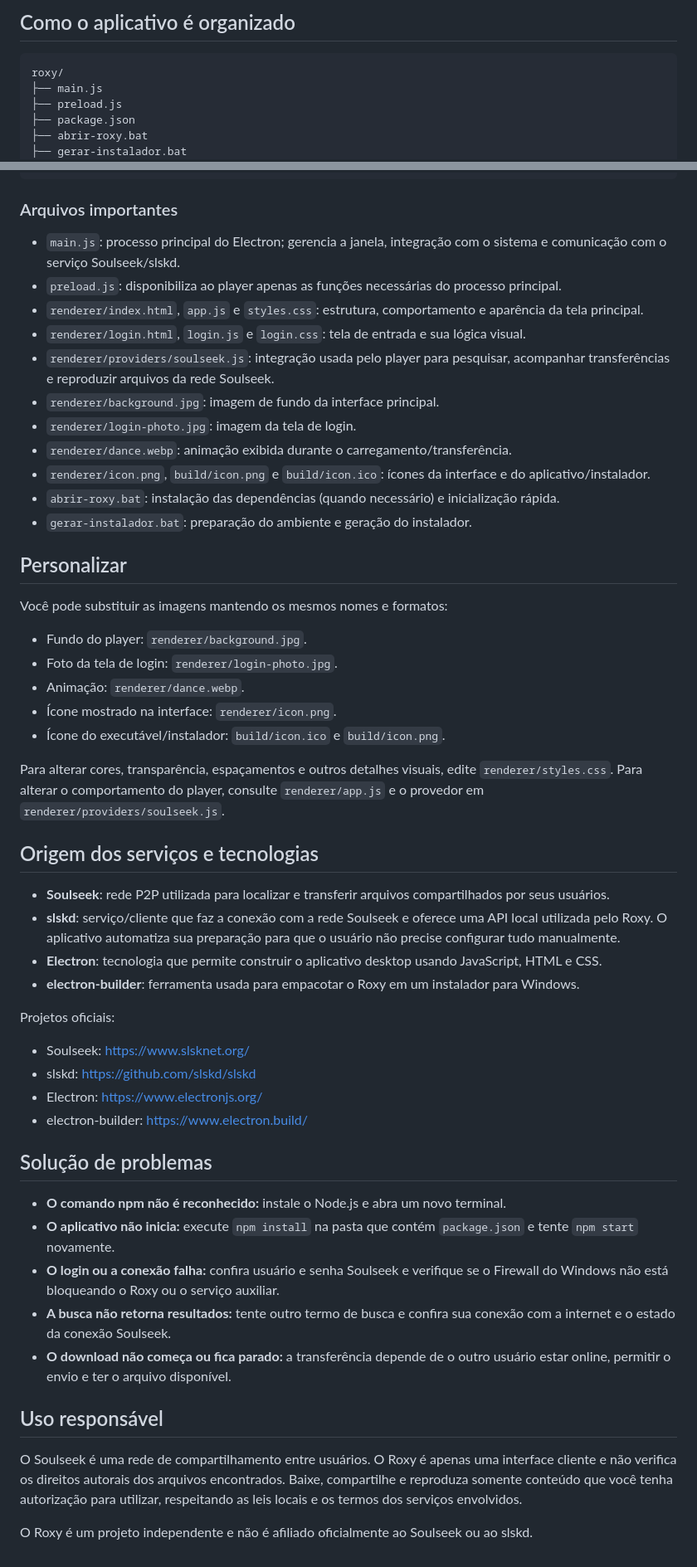
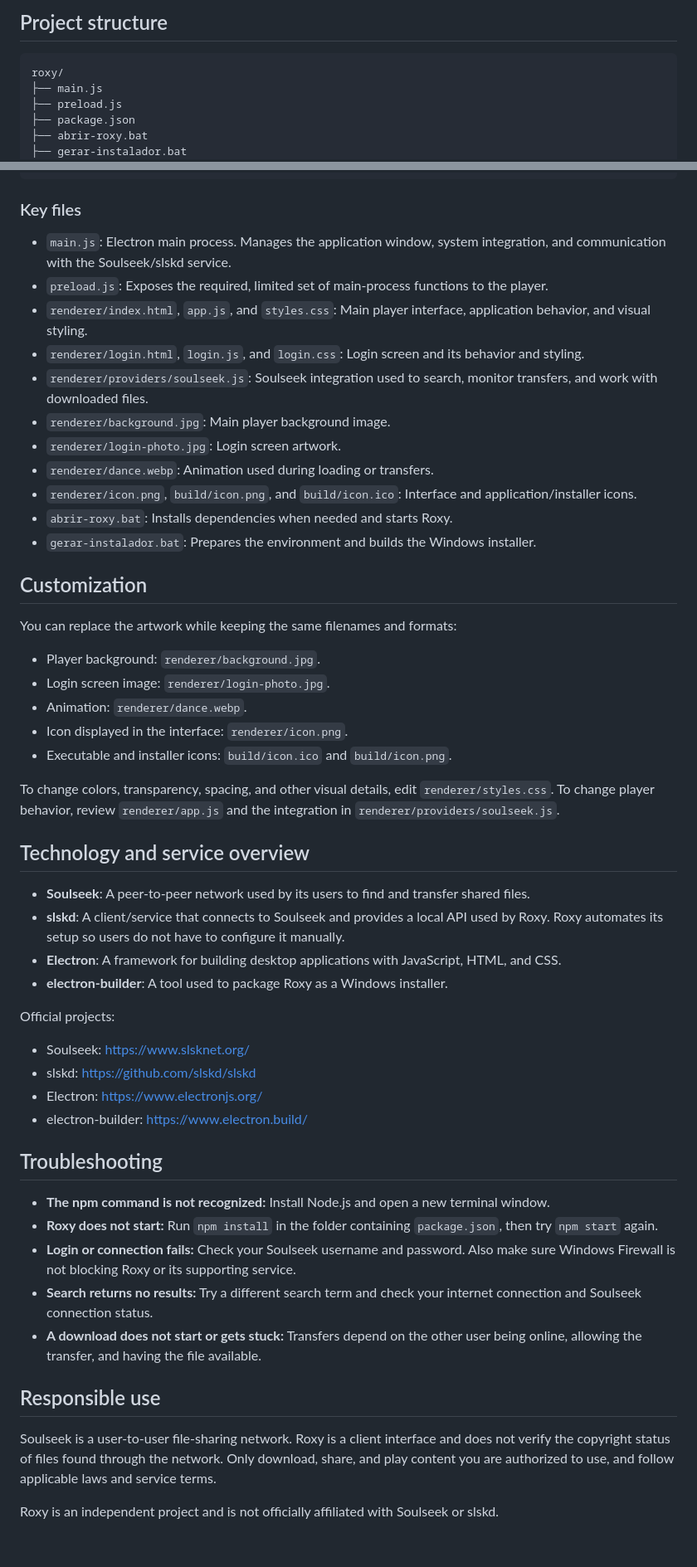
Before and after one commit to fernandovmc/roxy-soulseek, a Markdown page: README.md, 2 parts joined by grey strips. Shown at 83% size. Drawn GitHub-style.

````diff
--- a/README.md
+++ b/README.md
@@ -72,5 +72,5 @@ O Electron Builder gera o instalador na pasta `dist/`, com o nome no formato `Ro
 
-## Como o aplicativo é organizado
+## Project structure
 
 ```text
 roxy/
@@ -97,55 +97,55 @@ roxy/
         └── soulseek.js
 ```
 
-### Arquivos importantes
+### Key files
 
-- `main.js`: processo principal do Electron; gerencia a janela, integração com o sistema e comunicação com o serviço Soulseek/slskd.
-- `preload.js`: disponibiliza ao player apenas as funções necessárias do processo principal.
-- `renderer/index.html`, `app.js` e `styles.css`: estrutura, comportamento e aparência da tela principal.
-- `renderer/login.html`, `login.js` e `login.css`: tela de entrada e sua lógica visual.
-- `renderer/providers/soulseek.js`: integração usada pelo player para pesquisar, acompanhar transferências e reproduzir arquivos da rede Soulseek.
-- `renderer/background.jpg`: imagem de fundo da interface principal.
-- `renderer/login-photo.jpg`: imagem da tela de login.
-- `renderer/dance.webp`: animação exibida durante o carregamento/transferência.
-- `renderer/icon.png`, `build/icon.png` e `build/icon.ico`: ícones da interface e do aplicativo/instalador.
-- `abrir-roxy.bat`: instalação das dependências (quando necessário) e inicialização rápida.
-- `gerar-instalador.bat`: preparação do ambiente e geração do instalador.
+- `main.js`: Electron main process. Manages the application window, system integration, and communication with the Soulseek/slskd service.
+- `preload.js`: Exposes the required, limited set of main-process functions to the player.
+- `renderer/index.html`, `app.js`, and `styles.css`: Main player interface, application behavior, and visual styling.
+- `renderer/login.html`, `login.js`, and `login.css`: Login screen and its behavior and styling.
+- `renderer/providers/soulseek.js`: Soulseek integration used to search, monitor transfers, and work with downloaded files.
+- `renderer/background.jpg`: Main player background image.
+- `renderer/login-photo.jpg`: Login screen artwork.
+- `renderer/dance.webp`: Animation used during loading or transfers.
+- `renderer/icon.png`, `build/icon.png`, and `build/icon.ico`: Interface and application/installer icons.
+- `abrir-roxy.bat`: Installs dependencies when needed and starts Roxy.
+- `gerar-instalador.bat`: Prepares the environment and builds the Windows installer.
 
-## Personalizar
+## Customization
 
-Você pode substituir as imagens mantendo os mesmos nomes e formatos:
+You can replace the artwork while keeping the same filenames and formats:
 
-- Fundo do player: `renderer/background.jpg`.
-- Foto da tela de login: `renderer/login-photo.jpg`.
-- Animação: `renderer/dance.webp`.
-- Ícone mostrado na interface: `renderer/icon.png`.
-- Ícone do executável/instalador: `build/icon.ico` e `build/icon.png`.
+- Player background: `renderer/background.jpg`.
+- Login screen image: `renderer/login-photo.jpg`.
+- Animation: `renderer/dance.webp`.
+- Icon displayed in the interface: `renderer/icon.png`.
+- Executable and installer icons: `build/icon.ico` and `build/icon.png`.
 
-Para alterar cores, transparência, espaçamentos e outros detalhes visuais, edite `renderer/styles.css`. Para alterar o comportamento do player, consulte `renderer/app.js` e o provedor em `renderer/providers/soulseek.js`.
+To change colors, transparency, spacing, and other visual details, edit `renderer/styles.css`. To change player behavior, review `renderer/app.js` and the integration in `renderer/providers/soulseek.js`.
 
-## Origem dos serviços e tecnologias
+## Technology and service overview
 
-- **Soulseek**: rede P2P utilizada para localizar e transferir arquivos compartilhados por seus usuários.
-- **slskd**: serviço/cliente que faz a conexão com a rede Soulseek e oferece uma API local utilizada pelo Roxy. O aplicativo automatiza sua preparação para que o usuário não precise configurar tudo manualmente.
-- **Electron**: tecnologia que permite construir o aplicativo desktop usando JavaScript, HTML e CSS.
-- **electron-builder**: ferramenta usada para empacotar o Roxy em um instalador para Windows.
+- **Soulseek**: A peer-to-peer network used by its users to find and transfer shared files.
+- **slskd**: A client/service that connects to Soulseek and provides a local API used by Roxy. Roxy automates its setup so users do not have to configure it manually.
+- **Electron**: A framework for building desktop applications with JavaScript, HTML, and CSS.
+- **electron-builder**: A tool used to package Roxy as a Windows installer.
 
-Projetos oficiais:
+Official projects:
 - Soulseek: https://www.slsknet.org/
 - slskd: https://github.com/slskd/slskd
 - Electron: https://www.electronjs.org/
 - electron-builder: https://www.electron.build/
 
-## Solução de problemas
+## Troubleshooting
 
-- **O comando npm não é reconhecido:** instale o Node.js e abra um novo terminal.
-- **O aplicativo não inicia:** execute `npm install` na pasta que contém `package.json` e tente `npm start` novamente.
-- **O login ou a conexão falha:** confira usuário e senha Soulseek e verifique se o Firewall do Windows não está bloqueando o Roxy ou o serviço auxiliar.
-- **A busca não retorna resultados:** tente outro termo de busca e confira sua conexão com a internet e o estado da conexão Soulseek.
-- **O download não começa ou fica parado:** a transferência depende de o outro usuário estar online, permitir o envio e ter o arquivo disponível.
+- **The npm command is not recognized:** Install Node.js and open a new terminal window.
+- **Roxy does not start:** Run `npm install` in the folder containing `package.json`, then try `npm start` again.
+- **Login or connection fails:** Check your Soulseek username and password. Also make sure Windows Firewall is not blocking Roxy or its supporting service.
+- **Search returns no results:** Try a different search term and check your internet connection and Soulseek connection status.
+- **A download does not start or gets stuck:** Transfers depend on the other user being online, allowing the transfer, and having the file available.
 
-## Uso responsável
+## Responsible use
 
-O Soulseek é uma rede de compartilhamento entre usuários. O Roxy é apenas uma interface cliente e não verifica os direitos autorais dos arquivos encontrados. Baixe, compartilhe e reproduza somente conteúdo que você tenha autorização para utilizar, respeitando as leis locais e os termos dos serviços envolvidos.
+Soulseek is a user-to-user file-sharing network. Roxy is a client interface and does not verify the copyright status of files found through the network. Only download, share, and play content you are authorized to use, and follow applicable laws and service terms.
 
-O Roxy é um projeto independente e não é afiliado oficialmente ao Soulseek ou ao slskd.
+Roxy is an independent project and is not officially affiliated with Soulseek or slskd.
````
Also changed, not shown: other parts of README.md (+40 -40 lines).
